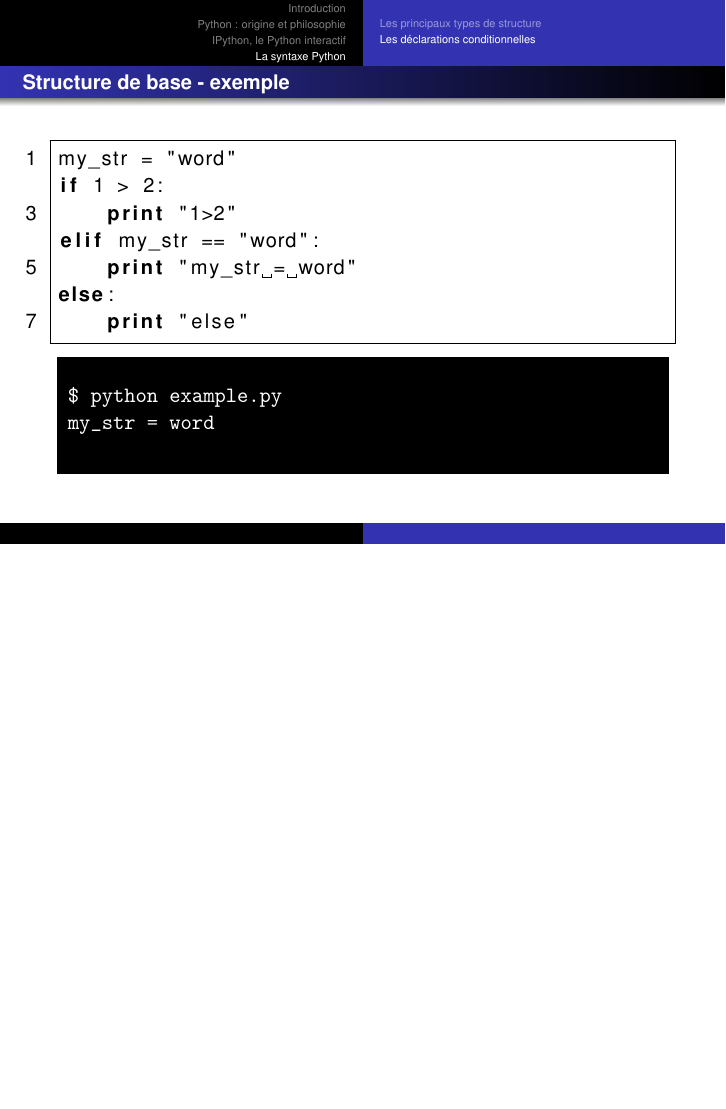
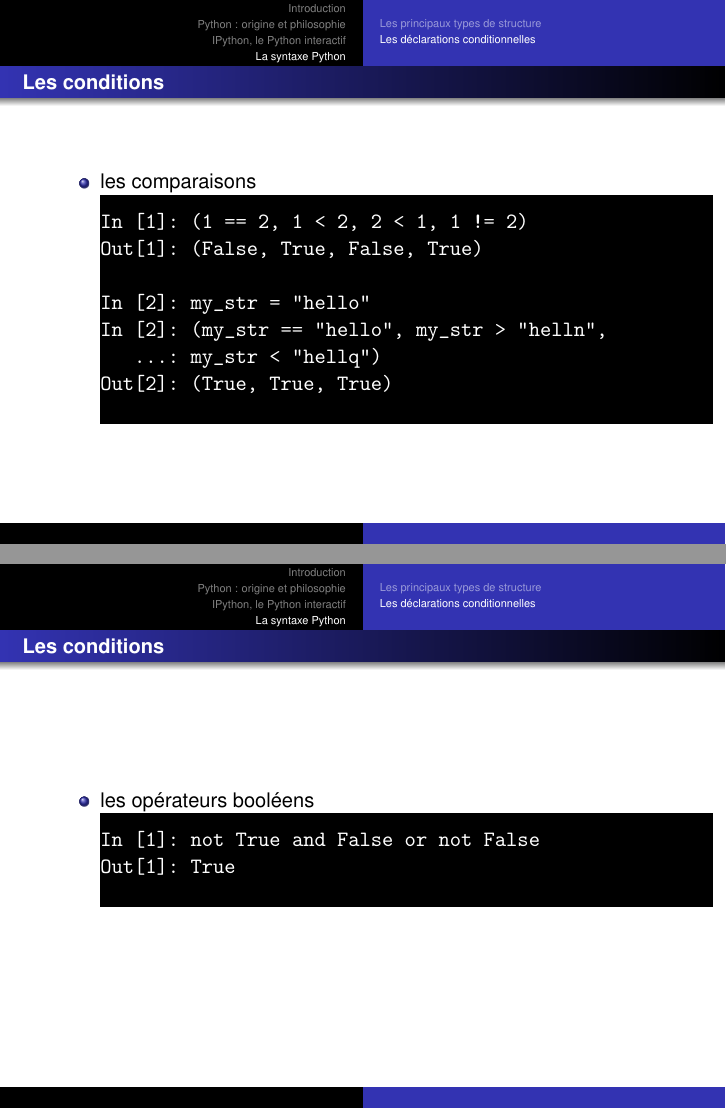
Before and after one commit to mike-perdide/Slides, LaTeX slides (python-initiation/template.tex, which reads python-initiation/slides.tex): page 32 of 32 before the commit and pages 34 and 35 of 36 after it, the two joined at a grey line, the shorter picture padded with empty space. Compiled offline with pdfLaTeX.

Commit message:
New slides on the conditions.

```diff
--- a/python-initiation/slides.tex
+++ b/python-initiation/slides.tex
@@ -195,3 +195,33 @@ else:
 
 \end{frame}
 
+\begin{frame}[fragile]
+  \frametitle{Les conditions}
+  \begin{itemize}
+    \item les comparaisons
+    \begin{beamercolorbox}{terminal}
+    \begin{semiverbatim}
+\uncover<1->{In [1]: (1 == 2, 1 < 2, 2 < 1, 1 != 2)}
+\uncover<1->{Out[1]: (False, True, False, True)}
+
+\uncover<2>{In [2]: my_str = "hello"}
+\uncover<2>{In [2]: (my_str == "hello", my_str > "helln",
+   ...: my_str < "hellq")}
+\uncover<2>{Out[2]: (True, True, True)}
+    \end{semiverbatim}
+    \end{beamercolorbox}
+  \end{itemize}
+\end{frame}
+
+\begin{frame}[fragile]
+  \frametitle{Les conditions}
+  \begin{itemize}
+    \item les opérateurs booléens
+    \begin{beamercolorbox}{terminal}
+    \begin{semiverbatim}
+In [1]: not True and False or not False
+Out[1]: True
+    \end{semiverbatim}
+    \end{beamercolorbox}
+  \end{itemize}
+\end{frame}
@@ -197,0 +235 @@ else:
+In [1]: my_str = ""
```
Also changed, not shown: python-initiation/slides.tex (15 more changed lines).
